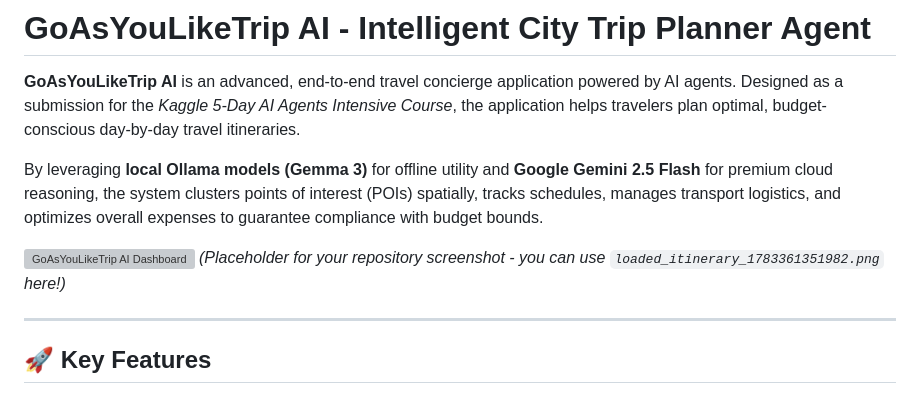
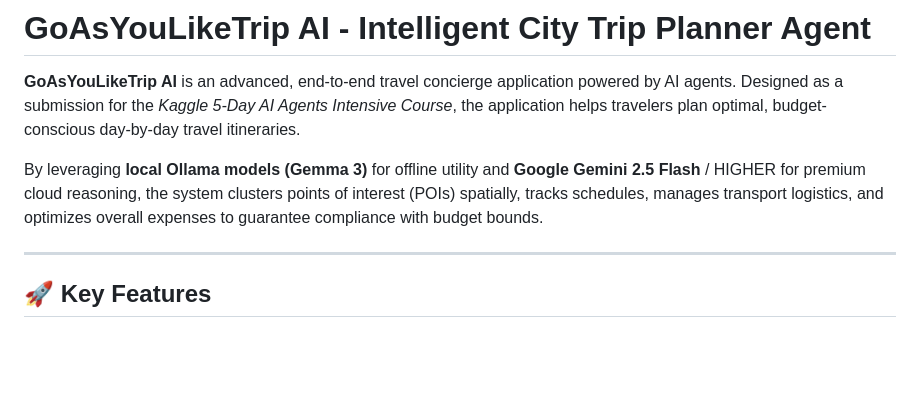
Before and after one commit to snehasisb/GoAsYouLikeTrip-AI, a Markdown page: README.md, the part around one of its changes. GitHub-like rendering; blank space fills up the shorter version; grey boxes are pictures that could not be loaded.

```diff
--- a/README.md
+++ b/README.md
@@ -2,9 +2,7 @@
 
 **GoAsYouLikeTrip AI** is an advanced, end-to-end travel concierge application powered by AI agents. Designed as a submission for the *Kaggle 5-Day AI Agents Intensive Course*, the application helps travelers plan optimal, budget-conscious day-by-day travel itineraries.
 
-By leveraging **local Ollama models (Gemma 3)** for offline utility and **Google Gemini 2.5 Flash** for premium cloud reasoning, the system clusters points of interest (POIs) spatially, tracks schedules, manages transport logistics, and optimizes overall expenses to guarantee compliance with budget bounds.
-
-![GoAsYouLikeTrip AI Dashboard](https://raw.githubusercontent.com/username/project/main/screenshot.png) *(Placeholder for your repository screenshot - you can use `loaded_itinerary_1783361351982.png` here!)*
+By leveraging **local Ollama models (Gemma 3)** for offline utility and **Google Gemini 2.5 Flash** / HIGHER for premium cloud reasoning, the system clusters points of interest (POIs) spatially, tracks schedules, manages transport logistics, and optimizes overall expenses to guarantee compliance with budget bounds.
 
 ---
 
```
Also changed, not shown: other parts of README.md (+0 -49 lines).
